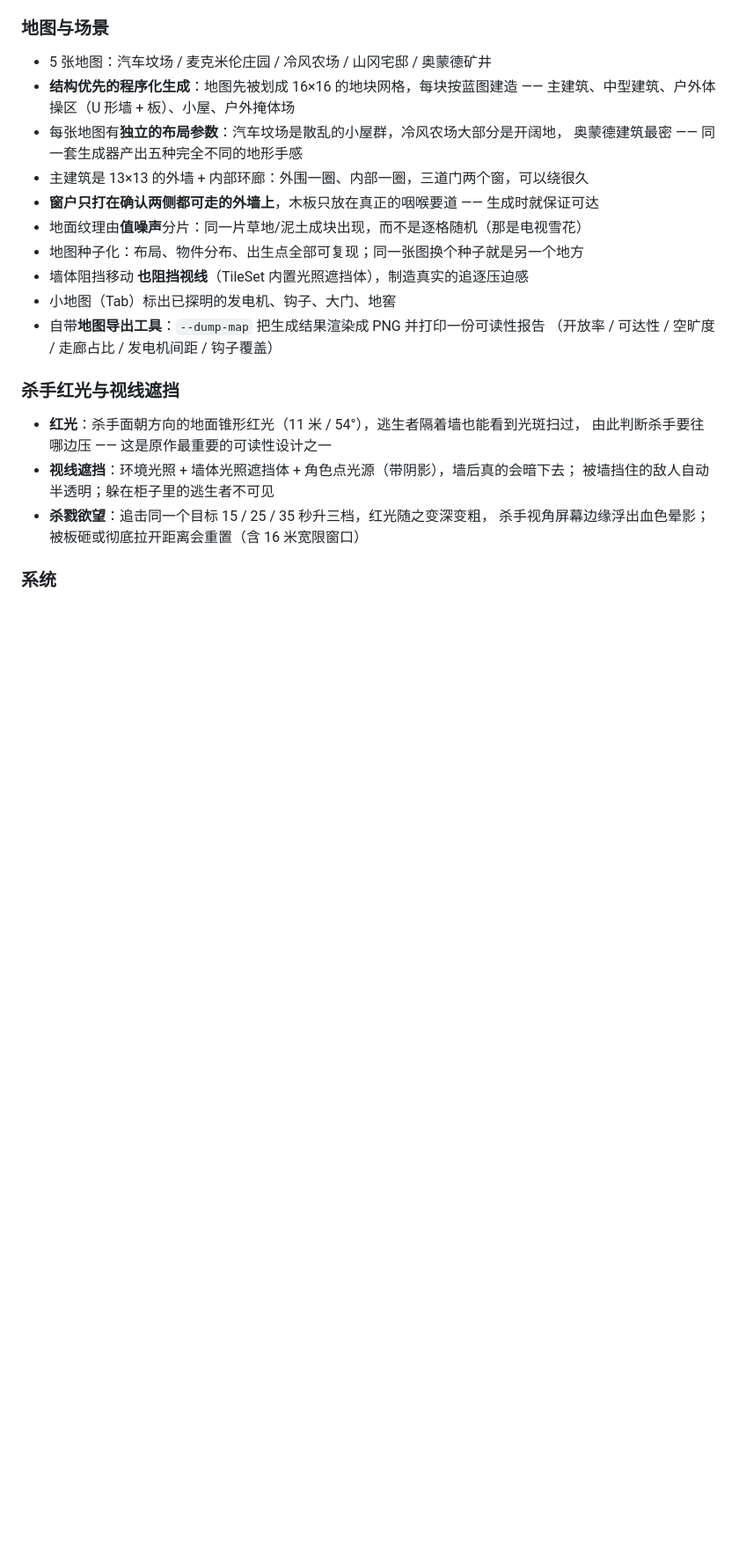
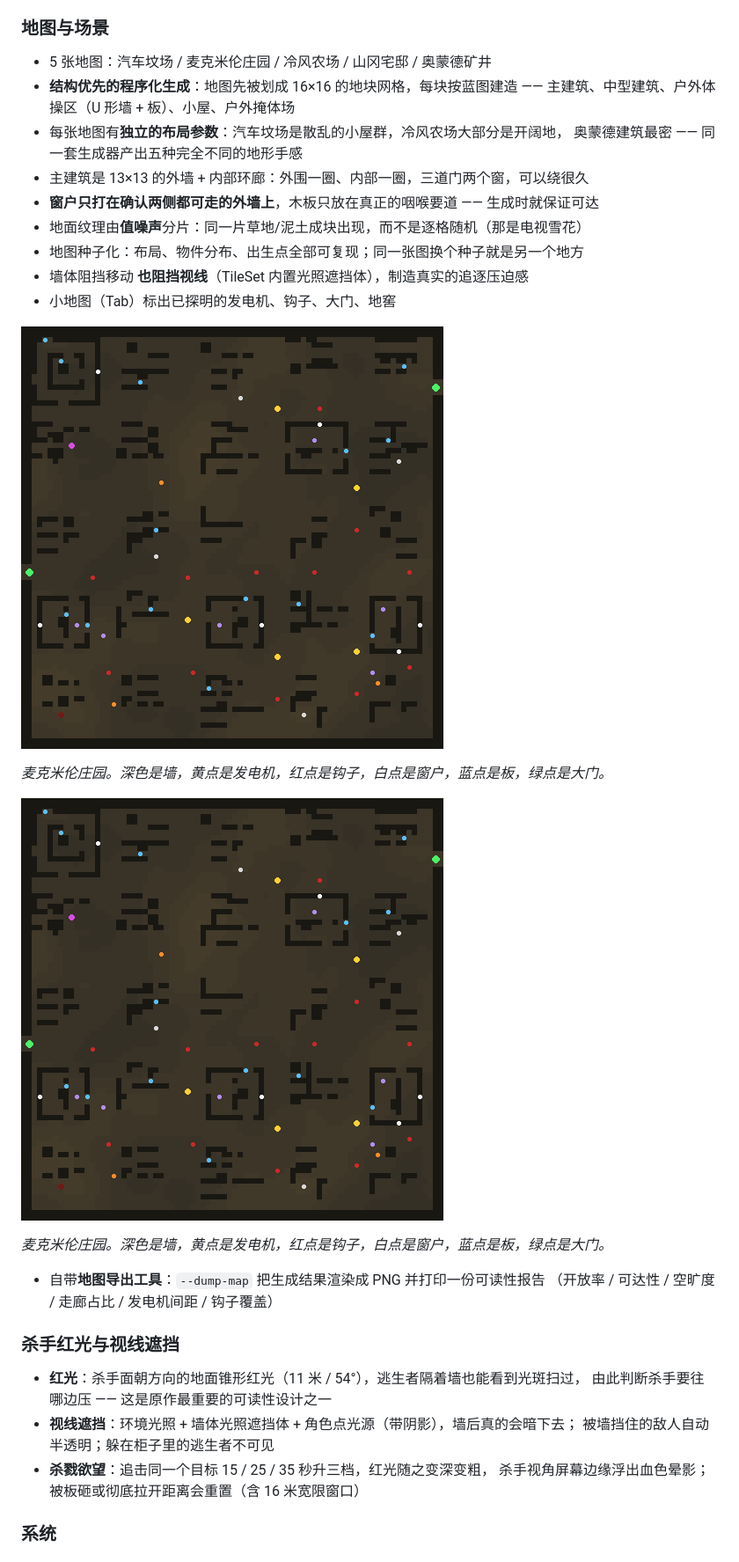
Before and after one commit to Developerprit/2DDBD, a Markdown page: README-zh.md, the part around one of its changes. Shown at 88% size. Drawn GitHub-style; pictures changed too: docs/realms/macmillan.png (added); blank space fills up the shorter version.

```diff
--- a/README-zh.md
+++ b/README-zh.md
@@ -56,6 +56,14 @@
 - 地图种子化：布局、物件分布、出生点全部可复现；同一张图换个种子就是另一个地方
 - 墙体阻挡移动 **也阻挡视线**（TileSet 内置光照遮挡体），制造真实的追逐压迫感
 - 小地图（Tab）标出已探明的发电机、钩子、大门、地窖
+
+![五张地图的生成结果](docs/realms/macmillan.png)
+
+*麦克米伦庄园。深色是墙，黄点是发电机，红点是钩子，白点是窗户，蓝点是板，绿点是大门。*
+
+![五张地图的生成结果](docs/realms/macmillan.png)
+
+*麦克米伦庄园。深色是墙，黄点是发电机，红点是钩子，白点是窗户，蓝点是板，绿点是大门。*
 - 自带**地图导出工具**：`--dump-map` 把生成结果渲染成 PNG 并打印一份可读性报告
   （开放率 / 可达性 / 空旷度 / 走廊占比 / 发电机间距 / 钩子覆盖）
 
```
Also changed, not shown: other parts of README-zh.md (+8 -0 lines), .workbuddy/memory/2026-09-25.md (+46 -0 lines), README.md (+16 -0 lines), docs/realms/autohaven.png (added), docs/realms/coldwind.png (added), docs/realms/ormond.png (added), docs/realms/yamaoka.png (added), docs/screenshot.png (added).
